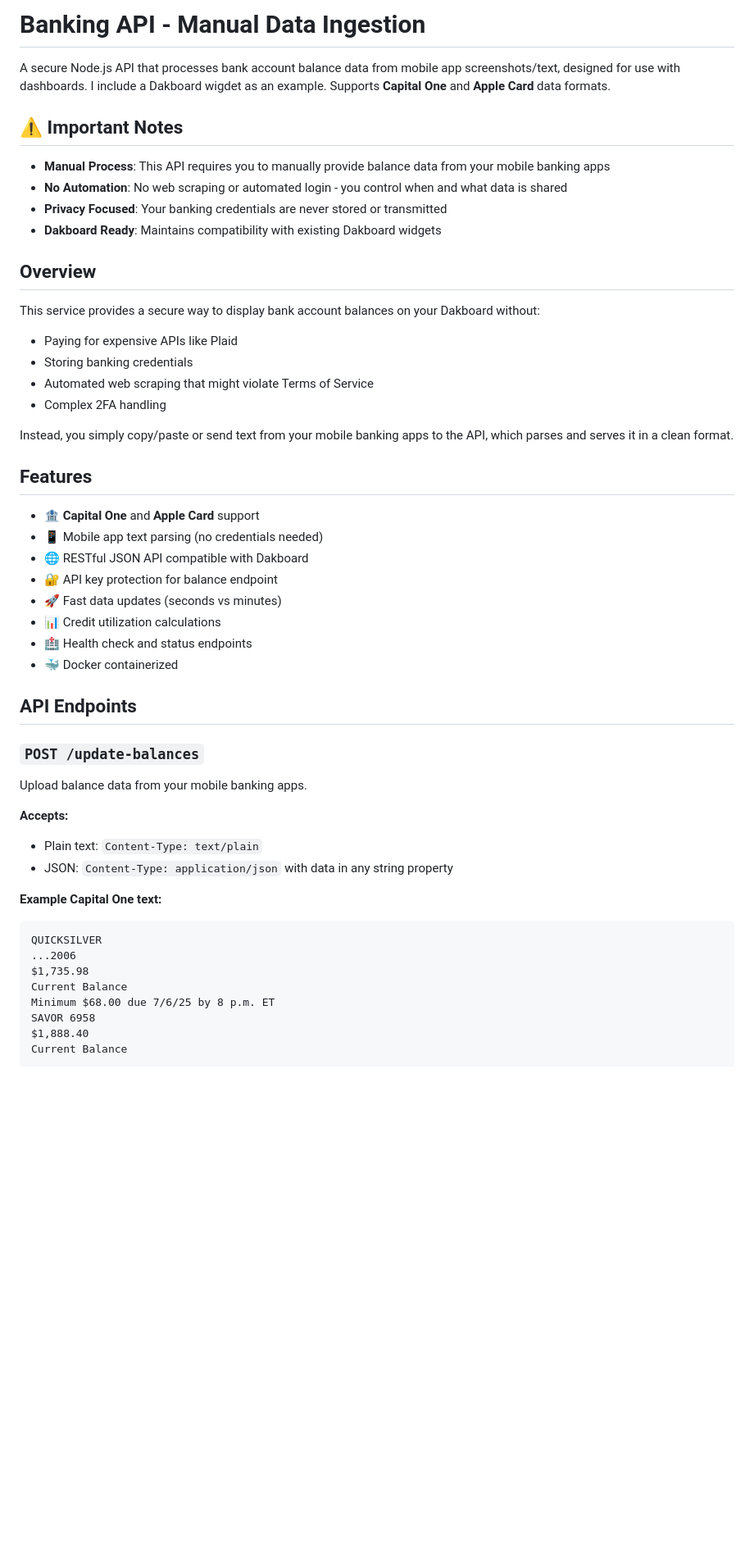
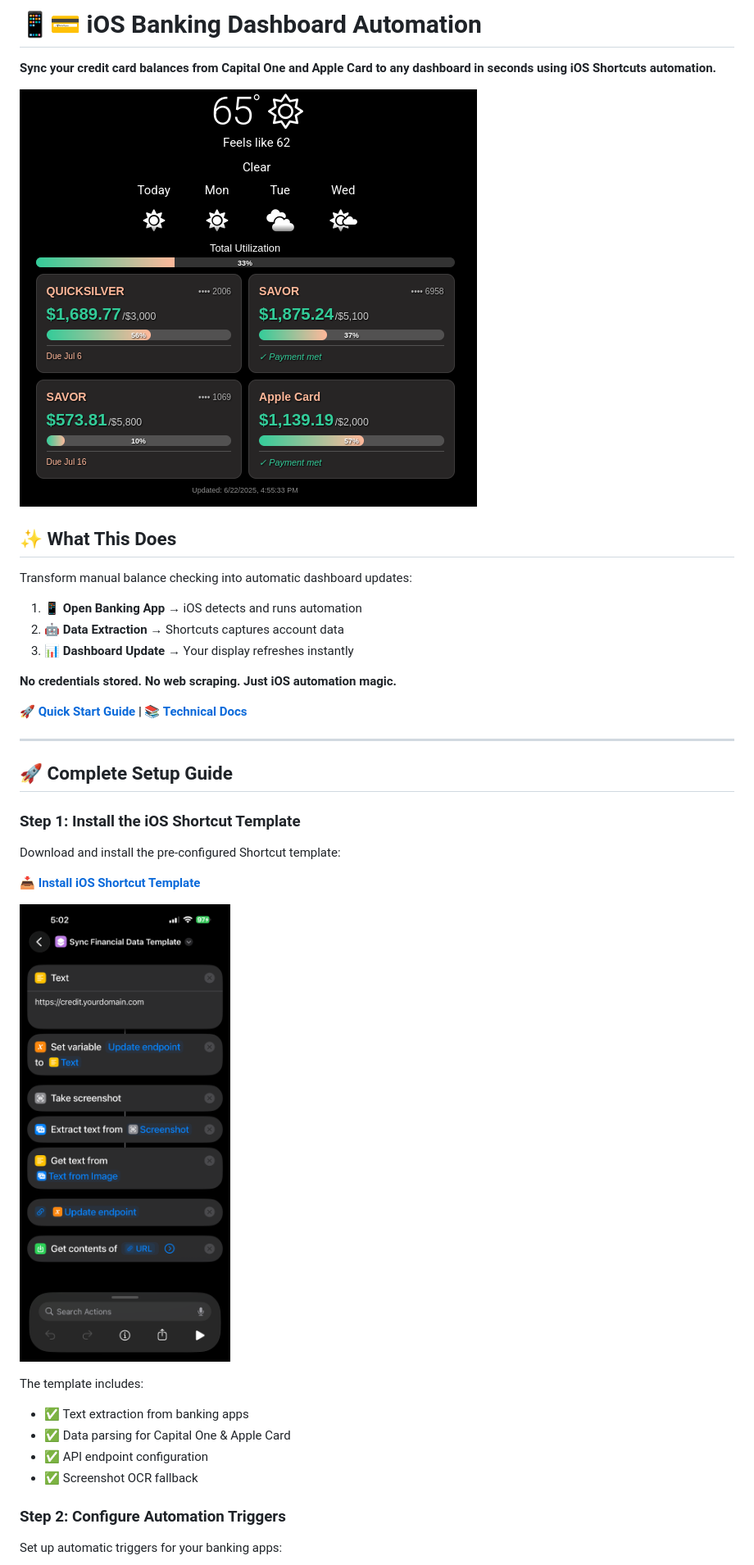
Before and after one commit to beingforthebenefit/bank-scraper-api, a Markdown page: README.md, the part around one of its changes. Shown at 82% size. Drawn GitHub-style; pictures changed too: screenshots/dakboard-dashboard.png (added), screenshots/shortcut.png (added); blank space fills up the shorter version.

Commit message:
Revamp README and add Quick Start & Technical documentation; introduce new examples for clipboard integration and Dakboard widget. Enhance automation visuals and clarify usage instructions.

````diff
--- a/README.md
+++ b/README.md
@@ -1,51 +1,40 @@
-# Banking API - Manual Data Ingestion
+# 📱💳 iOS Banking Dashboard Automation
 
-A secure Node.js API that processes bank account balance data from mobile app screenshots/text, designed for use with dashboards. I include a Dakboard wigdet as an example. Supports **Capital One** and **Apple Card** data formats.
+**Sync your credit card balances from Capital One and Apple Card to any dashboard in seconds using iOS Shortcuts automation.**
 
-## ⚠️ Important Notes
+![Dakboard Dashboard](screenshots/dakboard-dashboard.png)
 
-- **Manual Process**: This API requires you to manually provide balance data from your mobile banking apps
-- **No Automation**: No web scraping or automated login - you control when and what data is shared
-- **Privacy Focused**: Your banking credentials are never stored or transmitted
-- **Dakboard Ready**: Maintains compatibility with existing Dakboard widgets
+## ✨ What This Does
 
-## Overview
+Transform manual balance checking into automatic dashboard updates:
 
-This service provides a secure way to display bank account balances on your Dakboard without:
-- Paying for expensive APIs like Plaid
-- Storing banking credentials
-- Automated web scraping that might violate Terms of Service
-- Complex 2FA handling
+1. **📱 Open Banking App** → iOS detects and runs automation
+2. **🤖 Data Extraction** → Shortcuts captures account data
+3. **📊 Dashboard Update** → Your display refreshes instantly
 
-Instead, you simply copy/paste or send text from your mobile banking apps to the API, which parses and serves it in a clean format.
+**No credentials stored. No web scraping. Just iOS automation magic.**
 
-## Features
+**🚀 [Quick Start Guide](docs/QUICK_START.md) | 📚 [Technical Docs](docs/TECHNICAL.md)**
 
-- 🏦 **Capital One** and **Apple Card** support
-- 📱 Mobile app text parsing (no credentials needed)
-- 🌐 RESTful JSON API compatible with Dakboard
-- 🔐 API key protection for balance endpoint
-- 🚀 Fast data updates (seconds vs minutes)
-- 📊 Credit utilization calculations
-- 🏥 Health check and status endpoints
-- 🐳 Docker containerized
+---
 
-## API Endpoints
+## 🚀 Complete Setup Guide
 
-### `POST /update-balances`
-Upload balance data from your mobile banking apps.
+### Step 1: Install the iOS Shortcut Template
 
-**Accepts:**
-- Plain text: `Content-Type: text/plain`
-- JSON: `Content-Type: application/json` with data in any string property
+Download and install the pre-configured Shortcut template:
 
-**Example Capital One text:**
-```
-QUICKSILVER
-...2006
-$1,735.98
-Current Balance
-Minimum $68.00 due 7/6/25 by 8 p.m. ET
-SAVOR 6958
-$1,888.40
-Current Balance
+**📥 [Install iOS Shortcut Template](https://www.icloud.com/shortcuts/82a807520ded4db7b5d06b26fe71cfc8)**
+
+![Shortcut Template](screenshots/shortcut.png)
+
+The template includes:
+- ✅ Text extraction from banking apps
+- ✅ Data parsing for Capital One & Apple Card
+- ✅ API endpoint configuration
+- ✅ Screenshot OCR fallback
+
+### Step 2: Configure Automation Triggers
+
+Set up automatic triggers for your banking apps:
+
````
Also changed, not shown: other parts of README.md (+157 -236 lines), docs/QUICK_START.md (added, +51 -0 lines), docs/TECHNICAL.md (added, +187 -0 lines), screenshots/automation-usage-capital-one.png (added), screenshots/automation-usage-wallet.png (added), screenshots/automation.png (added), 6 other files.
